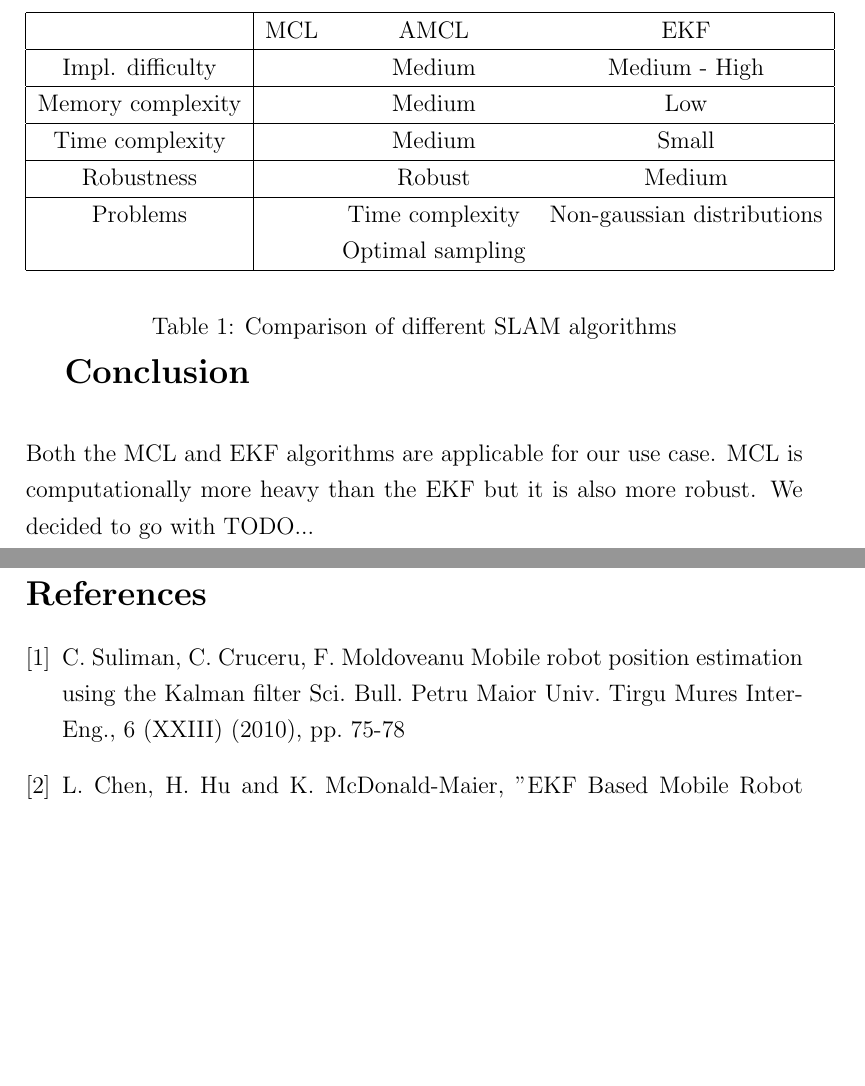
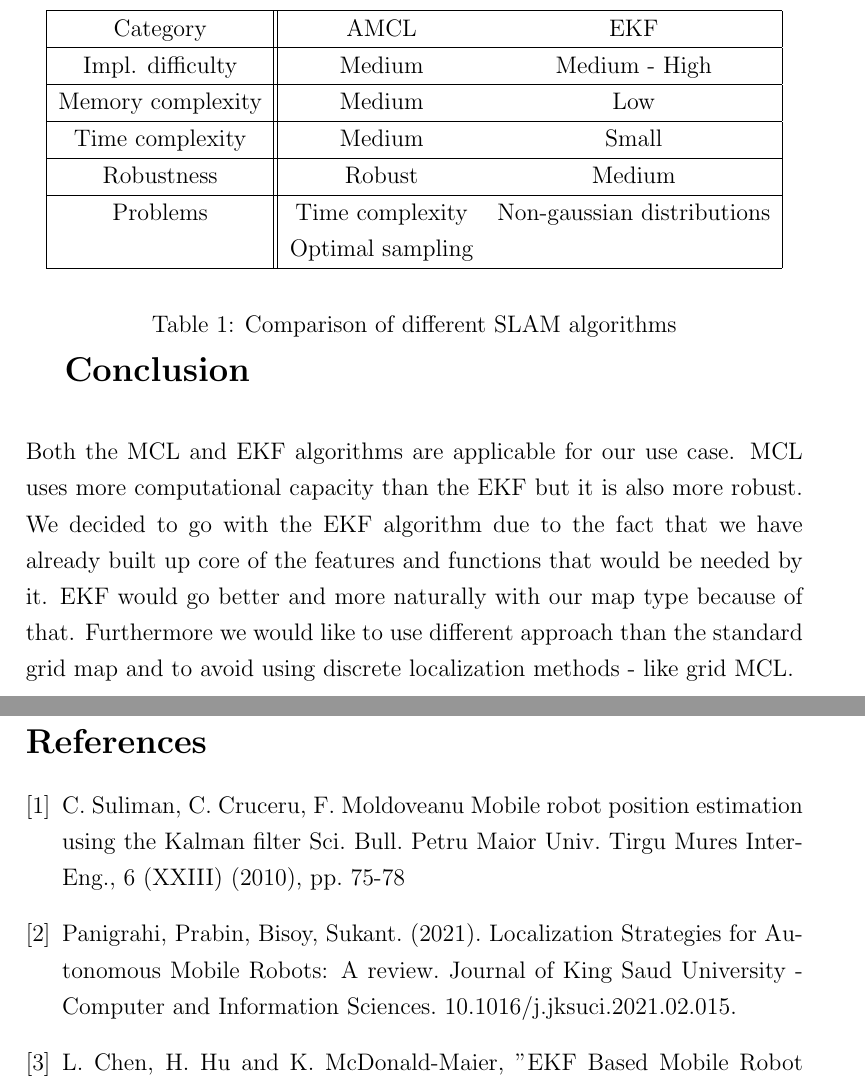
Before and after one commit to kilpkonn/scitos_slam, a LaTeX document (docs/localization_overview.tex): two parts of pages 3 and 4 of 4, joined at a grey line, cut so that both start at the same text, the shorter picture padded with empty space. Compiled offline with pdfLaTeX.

Commit message:
Add conclusion and fix citations

```diff
--- a/docs/localization_overview.tex
+++ b/docs/localization_overview.tex
@@ -78,20 +77,20 @@ AMCl uses Kullback-Leibler Distance (KLD) Sampling as an additional parameter. \
 The comparison of different Localization algorithms can be found in Table~\ref{tab:slam_algorithms}.
 \begin{table}[h!]
   \begin{center}
-    \begin{tabular}[c]{|c | c c c |}
+    \begin{tabular}[c]{|c || c c |}
       \hline
-                       & MCL   & AMCL          & EKF                 \\
+       Category                &  AMCL          & EKF                 \\
       \hline
-      Impl. difficulty &       & Medium        & Medium - High       \\
+      Impl. difficulty &  Medium        & Medium - High       \\
       \hline
-      Memory complexity&       & Medium        & Low                 \\
+      Memory complexity&  Medium        & Low                 \\
       \hline
-      Time complexity  &       & Medium        & Small               \\
+      Time complexity  &  Medium        & Small               \\
       \hline
-      Robustness       &       & Robust        & Medium              \\
+      Robustness       &  Robust        & Medium              \\
       \hline
-      Problems         &       & Time complexity & Non-gaussian distributions \\
-                       &       & Optimal sampling &  \\
+      Problems         & Time complexity & Non-gaussian distributions \\
+                       &   Optimal sampling &  \\
       \hline
     \end{tabular}
   \end{center}
@@ -103,8 +102,8 @@ The MCL algorithm can also be used directly for global localization whilst EKF w
 \section{Conclusion}
 
 Both the MCL and EKF algorithms are applicable for our use case.
-MCL is computationally more heavy than the EKF but it is also more robust.
-We decided to go with TODO...
+MCL uses more computational capacity than the EKF but it is also more robust.
+We decided to go with the EKF algorithm due to the fact that we have already built up core of the features and functions that would be needed by it. EKF would go better and more naturally with our map type because of that. Furthermore we would like to use different approach than the standard grid map and to avoid using discrete localization methods - like grid MCL.
 \newpage
 \begin{thebibliography}{9}
 
@@ -112,6 +111,8 @@ We decided to go with TODO...
 C. Suliman, C. Cruceru, F. Moldoveanu
 Mobile robot position estimation using the Kalman filter
 Sci. Bull. Petru Maior Univ. Tirgu Mures Inter-Eng., 6 (XXIII) (2010), pp. 75-78
+\bibitem{Overview2021}
+Panigrahi, Prabin, Bisoy, Sukant. (2021). Localization Strategies for Autonomous Mobile Robots: A review. Journal of King Saud University - Computer and Information Sciences. 10.1016/j.jksuci.2021.02.015.
 \bibitem{featureEKF}
 L. Chen, H. Hu and K. McDonald-Maier, "EKF Based Mobile Robot Localization," 2012 Third International Conference on Emerging Security Technologies, 2012, pp. 149-154, doi: 10.1109/EST.2012.19.
 \bibitem{MCL99}
```
Also changed, not shown: docs/localization_overview.tex (19 more changed lines).
